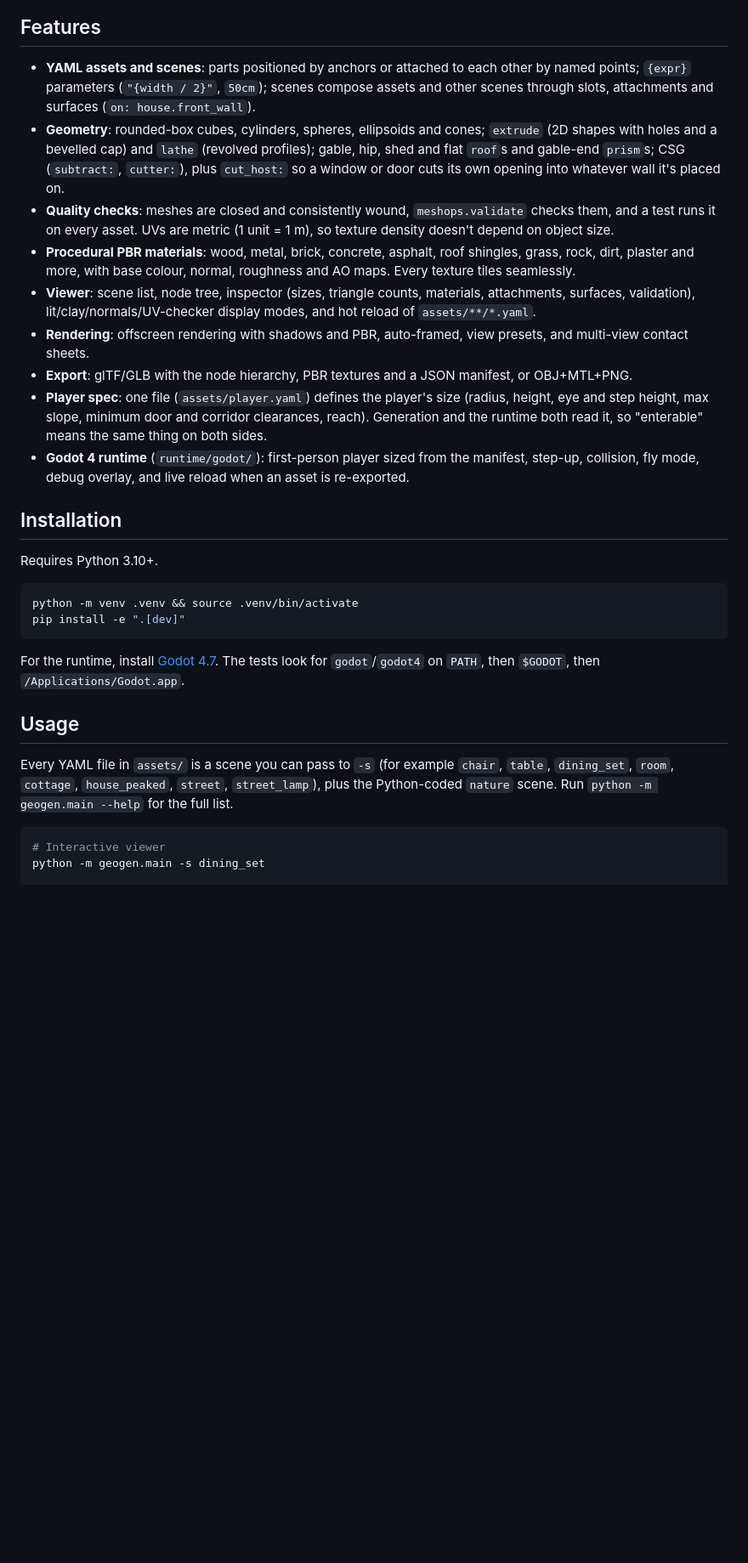
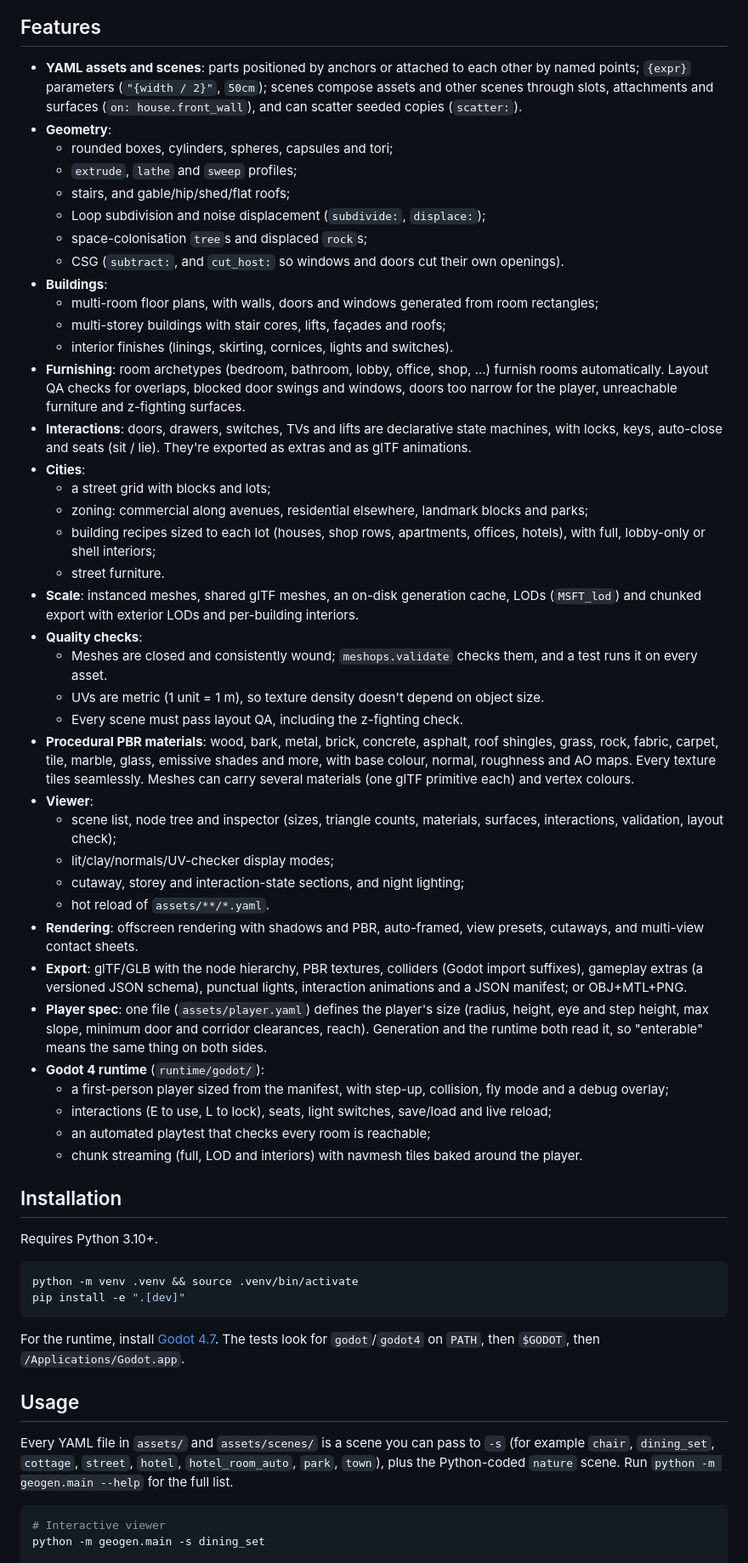
Before and after one commit to falldaysoft/geogen, a Markdown page: README.md, the part around one of its changes. Shown at 85% size. Rendered like a GitHub page; blank space fills up the shorter version.

````diff
--- a/README.md
+++ b/README.md
@@ -34,15 +58,44 @@ The goal is nested, generated worlds: cities that contain neighbourhoods that co
 
 ## Features
 
-- **YAML assets and scenes**: parts positioned by anchors or attached to each other by named points; `{expr}` parameters (`"{width / 2}"`, `50cm`); scenes compose assets and other scenes through slots, attachments and surfaces (`on: house.front_wall`).
-- **Geometry**: rounded-box cubes, cylinders, spheres, ellipsoids and cones; `extrude` (2D shapes with holes and a bevelled cap) and `lathe` (revolved profiles); gable, hip, shed and flat `roof`s and gable-end `prism`s; CSG (`subtract:`, `cutter:`), plus `cut_host:` so a window or door cuts its own opening into whatever wall it's placed on.
-- **Quality checks**: meshes are closed and consistently wound, `meshops.validate` checks them, and a test runs it on every asset. UVs are metric (1 unit = 1 m), so texture density doesn't depend on object size.
-- **Procedural PBR materials**: wood, metal, brick, concrete, asphalt, roof shingles, grass, rock, dirt, plaster and more, with base colour, normal, roughness and AO maps. Every texture tiles seamlessly.
-- **Viewer**: scene list, node tree, inspector (sizes, triangle counts, materials, attachments, surfaces, validation), lit/clay/normals/UV-checker display modes, and hot reload of `assets/**/*.yaml`.
-- **Rendering**: offscreen rendering with shadows and PBR, auto-framed, view presets, and multi-view contact sheets.
-- **Export**: glTF/GLB with the node hierarchy, PBR textures and a JSON manifest, or OBJ+MTL+PNG.
+- **YAML assets and scenes**: parts positioned by anchors or attached to each other by named points; `{expr}` parameters (`"{width / 2}"`, `50cm`); scenes compose assets and other scenes through slots, attachments and surfaces (`on: house.front_wall`), and can scatter seeded copies (`scatter:`).
+- **Geometry**:
+  - rounded boxes, cylinders, spheres, capsules and tori;
+  - `extrude`, `lathe` and `sweep` profiles;
+  - stairs, and gable/hip/shed/flat roofs;
+  - Loop subdivision and noise displacement (`subdivide:`, `displace:`);
+  - space-colonisation `tree`s and displaced `rock`s;
+  - CSG (`subtract:`, and `cut_host:` so windows and doors cut their own openings).
+- **Buildings**:
+  - multi-room floor plans, with walls, doors and windows generated from room rectangles;
+  - multi-storey buildings with stair cores, lifts, façades and roofs;
+  - interior finishes (linings, skirting, cornices, lights and switches).
+- **Furnishing**: room archetypes (bedroom, bathroom, lobby, office, shop, ...) furnish rooms automatically. Layout QA checks for overlaps, blocked door swings and windows, doors too narrow for the player, unreachable furniture and z-fighting surfaces.
+- **Interactions**: doors, drawers, switches, TVs and lifts are declarative state machines, with locks, keys, auto-close and seats (sit / lie). They're exported as extras and as glTF animations.
+- **Cities**:
+  - a street grid with blocks and lots;
+  - zoning: commercial along avenues, residential elsewhere, landmark blocks and parks;
+  - building recipes sized to each lot (houses, shop rows, apartments, offices, hotels), with full, lobby-only or shell interiors;
+  - street furniture.
+- **Scale**: instanced meshes, shared glTF meshes, an on-disk generation cache, LODs (`MSFT_lod`) and chunked export with exterior LODs and per-building interiors.
+- **Quality checks**:
+  - Meshes are closed and consistently wound; `meshops.validate` checks them, and a test runs it on every asset.
+  - UVs are metric (1 unit = 1 m), so texture density doesn't depend on object size.
+  - Every scene must pass layout QA, including the z-fighting check.
+- **Procedural PBR materials**: wood, bark, metal, brick, concrete, asphalt, roof shingles, grass, rock, fabric, carpet, tile, marble, glass, emissive shades and more, with base colour, normal, roughness and AO maps. Every texture tiles seamlessly. Meshes can carry several materials (one glTF primitive each) and vertex colours.
+- **Viewer**:
+  - scene list, node tree and inspector (sizes, triangle counts, materials, surfaces, interactions, validation, layout check);
+  - lit/clay/normals/UV-checker display modes;
+  - cutaway, storey and interaction-state sections, and night lighting;
+  - hot reload of `assets/**/*.yaml`.
+- **Rendering**: offscreen rendering with shadows and PBR, auto-framed, view presets, cutaways, and multi-view contact sheets.
+- **Export**: glTF/GLB with the node hierarchy, PBR textures, colliders (Godot import suffixes), gameplay extras (a versioned JSON schema), punctual lights, interaction animations and a JSON manifest; or OBJ+MTL+PNG.
 - **Player spec**: one file (`assets/player.yaml`) defines the player's size (radius, height, eye and step height, max slope, minimum door and corridor clearances, reach). Generation and the runtime both read it, so "enterable" means the same thing on both sides.
-- **Godot 4 runtime** (`runtime/godot/`): first-person player sized from the manifest, step-up, collision, fly mode, debug overlay, and live reload when an asset is re-exported.
+- **Godot 4 runtime** (`runtime/godot/`):
+  - a first-person player sized from the manifest, with step-up, collision, fly mode and a debug overlay;
+  - interactions (E to use, L to lock), seats, light switches, save/load and live reload;
+  - an automated playtest that checks every room is reachable;
+  - chunk streaming (full, LOD and interiors) with navmesh tiles baked around the player.
 
 ## Installation
 
@@ -57,7 +110,7 @@ For the runtime, install [Godot 4.7](https://godotengine.org/download). The test
 
 ## Usage
 
-Every YAML file in `assets/` is a scene you can pass to `-s` (for example `chair`, `table`, `dining_set`, `room`, `cottage`, `house_peaked`, `street`, `street_lamp`), plus the Python-coded `nature` scene. Run `python -m geogen.main --help` for the full list.
+Every YAML file in `assets/` and `assets/scenes/` is a scene you can pass to `-s` (for example `chair`, `dining_set`, `cottage`, `street`, `hotel`, `hotel_room_auto`, `park`, `town`), plus the Python-coded `nature` scene. Run `python -m geogen.main --help` for the full list.
 
 ```bash
 # Interactive viewer
````
Also changed, not shown: other parts of README.md (+74 -9 lines), docs/images/geogen_hotel.png (added), docs/images/geogen_hotel_room.png (added), docs/images/geogen_park.png (added), docs/images/geogen_town.png (added), docs/images/godot_hotel_lobby.png (added), docs/images/godot_town_street.png (added), 1 other file.
